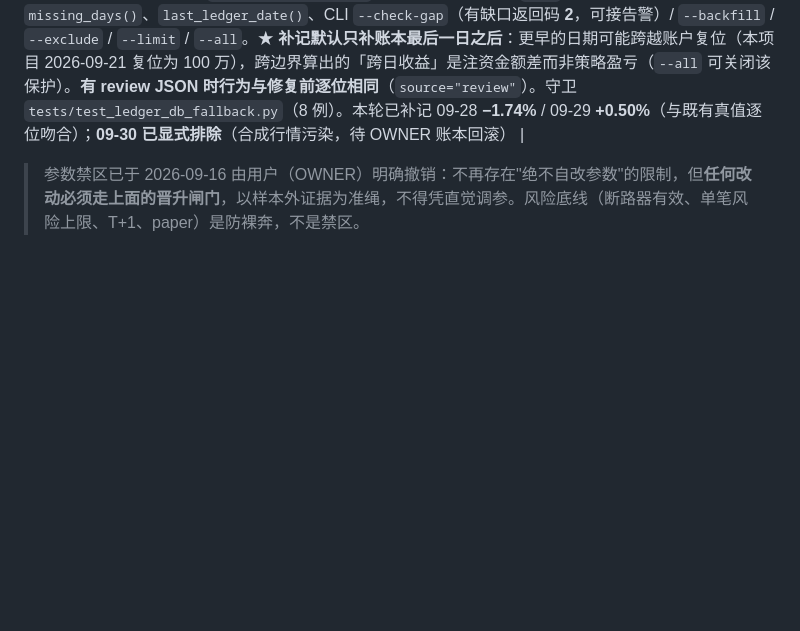
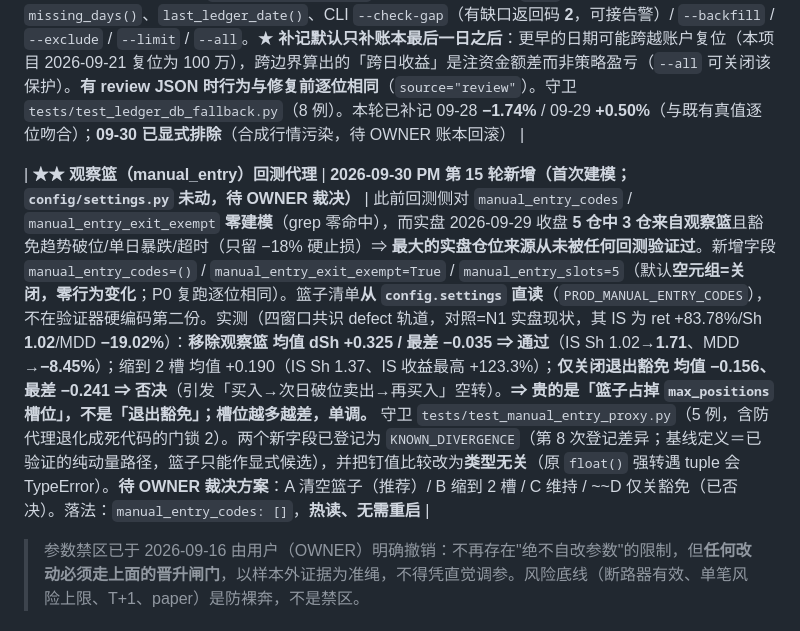
Before and after one commit to lisinan/qmt-deepseek-autoquant, a Markdown page: docs/AUTOMATIONS.md, the part around the change. Drawn GitHub-style; blank space fills up the shorter version.

Commit message:
docs: 铁律表新增「观察篮回测代理」条目（含实测数据与待裁决方案）

```diff
--- a/docs/AUTOMATIONS.md
+++ b/docs/AUTOMATIONS.md
@@ -181,6 +181,8 @@ GUARD 存活兜底(每小时,含 paper 断言) ─┐
 
 | **★ 账本断供守卫（DB 直读回退）** | **2026-09-30 PM 第 15 轮新增（量测层缺陷修复，参数零改动）** | 缺陷：`strategy/record_ledger.py` 的唯一输入是 `logs/review_<date>.json`，而它由 15:35 OBSERVE 自动化产出 ⇒ **三级单点故障**（OBSERVE 未运行 / 中途异常 / 目标日取错）→ 无 review JSON → 脚本直接 `return 1` → **账本静默断供、零告警**。实盘铁证：`logs/evolution_ledger.jsonl` 只到 2026-09-25，而 `equity_snapshots` 明明有 09-28 / 09-29 / 09-30 三日完整快照 ⇒ KPI #4「paper 近 4 周滚动收益」**连续 4 个交易日无法计算**，且三轮自进化都只能在报告里手写「账本断供」。修复原则：`equity_snapshots` 才是账户真相的**原始出处**，review JSON 只是它的加工品，加工链断掉时退回原始出处而非放弃度量。新增：`build_row_from_db()`（EOD = 当日**末条**快照 `ORDER BY ts DESC`；跨日收益 = 当日 EOD / 前一有快照交易日 EOD − 1；回退行带 `source="db_fallback"`、复盘专属字段降级 `None` 绝不猜测）、`missing_days()`、`last_ledger_date()`、CLI `--check-gap`（有缺口返回码 **2**，可接告警）/ `--backfill` / `--exclude` / `--limit` / `--all`。★ **补记默认只补账本最后一日之后**：更早的日期可能跨越账户复位（本项目 2026-09-21 复位为 100 万），跨边界算出的「跨日收益」是注资金额差而非策略盈亏（`--all` 可关闭该保护）。**有 review JSON 时行为与修复前逐位相同**（`source="review"`）。守卫 `tests/test_ledger_db_fallback.py`（8 例）。本轮已补记 09-28 **−1.74%** / 09-29 **+0.50%**（与既有真值逐位吻合）；**09-30 已显式排除**（合成行情污染，待 OWNER 账本回滚） |
 
+| **★★ 观察篮（manual_entry）回测代理** | **2026-09-30 PM 第 15 轮新增（首次建模；`config/settings.py` 未动，待 OWNER 裁决）** | 此前回测侧对 `manual_entry_codes` / `manual_entry_exit_exempt` **零建模**（grep 零命中），而实盘 2026-09-29 收盘 **5 仓中 3 仓来自观察篮**且豁免趋势破位/单日暴跌/超时（只留 −18% 硬止损）⇒ **最大的实盘仓位来源从未被任何回测验证过**。新增字段 `manual_entry_codes=()` / `manual_entry_exit_exempt=True` / `manual_entry_slots=5`（默认**空元组=关闭，零行为变化**；P0 复跑逐位相同）。篮子清单**从 `config.settings` 直读**（`PROD_MANUAL_ENTRY_CODES`），不在验证器硬编码第二份。实测（四窗口共识 defect 轨道，对照=N1 实盘现状，其 IS 为 ret +83.78%/Sh **1.02**/MDD **−19.02%**）：**移除观察篮 均值 dSh +0.325 / 最差 −0.035 ⇒ 通过**（IS Sh 1.02→**1.71**、MDD →**−8.45%**）；缩到 2 槽 均值 +0.190（IS Sh 1.37、IS 收益最高 +123.3%）；**仅关闭退出豁免 均值 −0.156、最差 −0.241 ⇒ 否决**（引发「买入→次日破位卖出→再买入」空转）。**⇒ 贵的是「篮子占掉 `max_positions` 槽位」，不是「退出豁免」；槽位越多越差，单调。** 守卫 `tests/test_manual_entry_proxy.py`（5 例，含防代理退化成死代码的门锁 2）。两个新字段已登记为 `KNOWN_DIVERGENCE`（第 8 次登记差异；基线定义＝已验证的纯动量路径，篮子只能作显式候选），并把钉值比较改为**类型无关**（原 `float()` 强转遇 tuple 会 TypeError）。**待 OWNER 裁决方案**：A 清空篮子（推荐）/ B 缩到 2 槽 / C 维持 / ~~D 仅关豁免（已否决）。落法：`manual_entry_codes: []`，**热读、无需重启** |
+
 > 参数禁区已于 2026-09-16 由用户（OWNER）明确撤销：不再存在"绝不自改参数"的限制，但**任何改动必须走上面的晋升闸门**，以样本外证据为准绳，不得凭直觉调参。风险底线（断路器有效、单笔风险上限、T+1、paper）是防裸奔，不是禁区。
 
 ## 七、运行环境与运维
```
